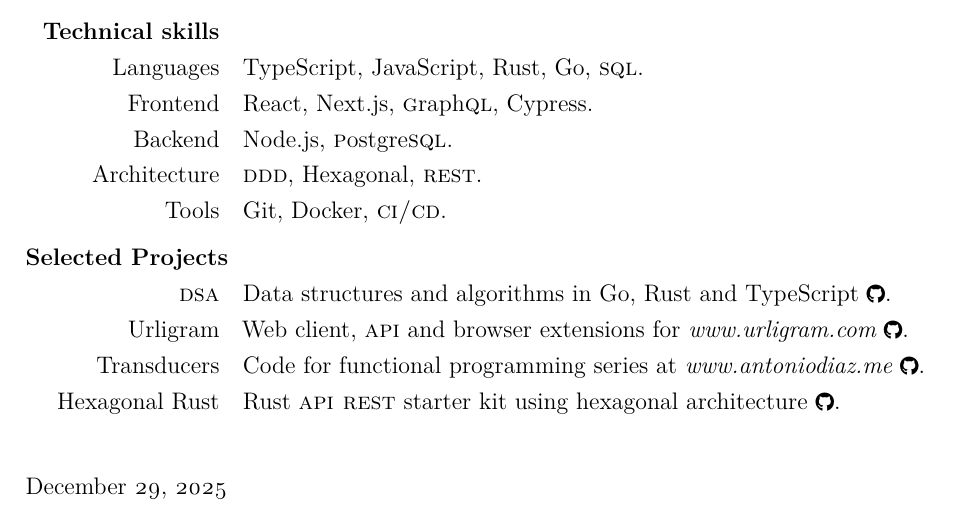
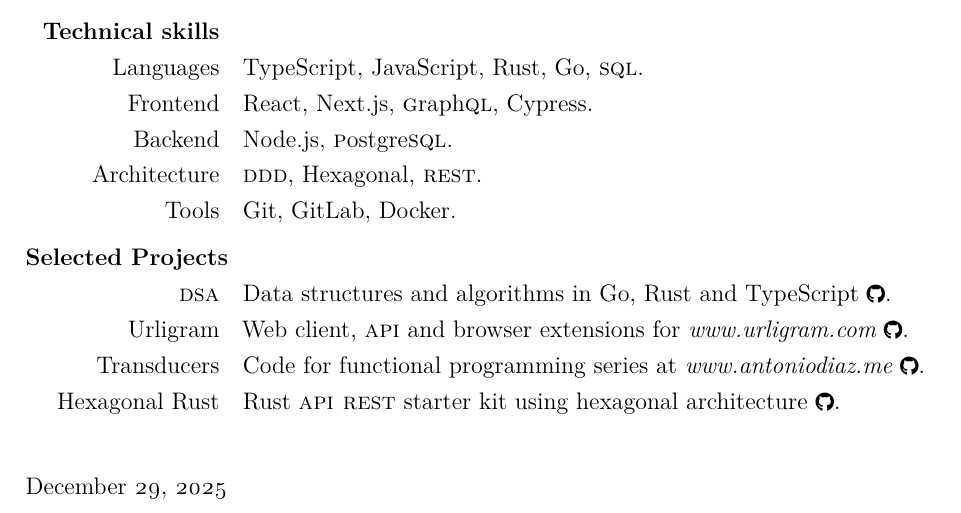
Before and after one commit to antondc/cv, a LaTeX CV (antonio_diaz_cv.tex): part of page 2 of 2, cut so that both start at the same text. Compiled offline with pdfLaTeX.

Commit message:
Update cv

```diff
--- a/antonio_diaz_cv.tex
+++ b/antonio_diaz_cv.tex
@@ -127,7 +127,7 @@
     \item[Frontend] React, \href{https://nextjs.org/}{Next.js}, {\href{https://graphql.org/}{{\sc{g}}raph{\sc{ql}}}}, \href{https://www.cypress.io/}{Cypress}.
     \item[Backend] \href{https://nodejs.org/en/}{Node.js}, \href{https://www.postgresql.org/}{{\sc{p}}ostgre{\sc{sql}}}.
     \item[Architecture] {\sc{ddd}}, Hexagonal, {\sc{rest}}.
-    \item[Tools] Git, Docker, {\sc{ci/cd}}.
+    \item[Tools] Git, GitLab, Docker.
   \end{cvlist}
   \begin{cvlist}{Selected Projects}
       \item[\sc{dsa}] Data structures and algorithms in Go, Rust and TypeScript \href{https://github.com/antondc/data-structures-and-algorithms}{\gh}.
```
